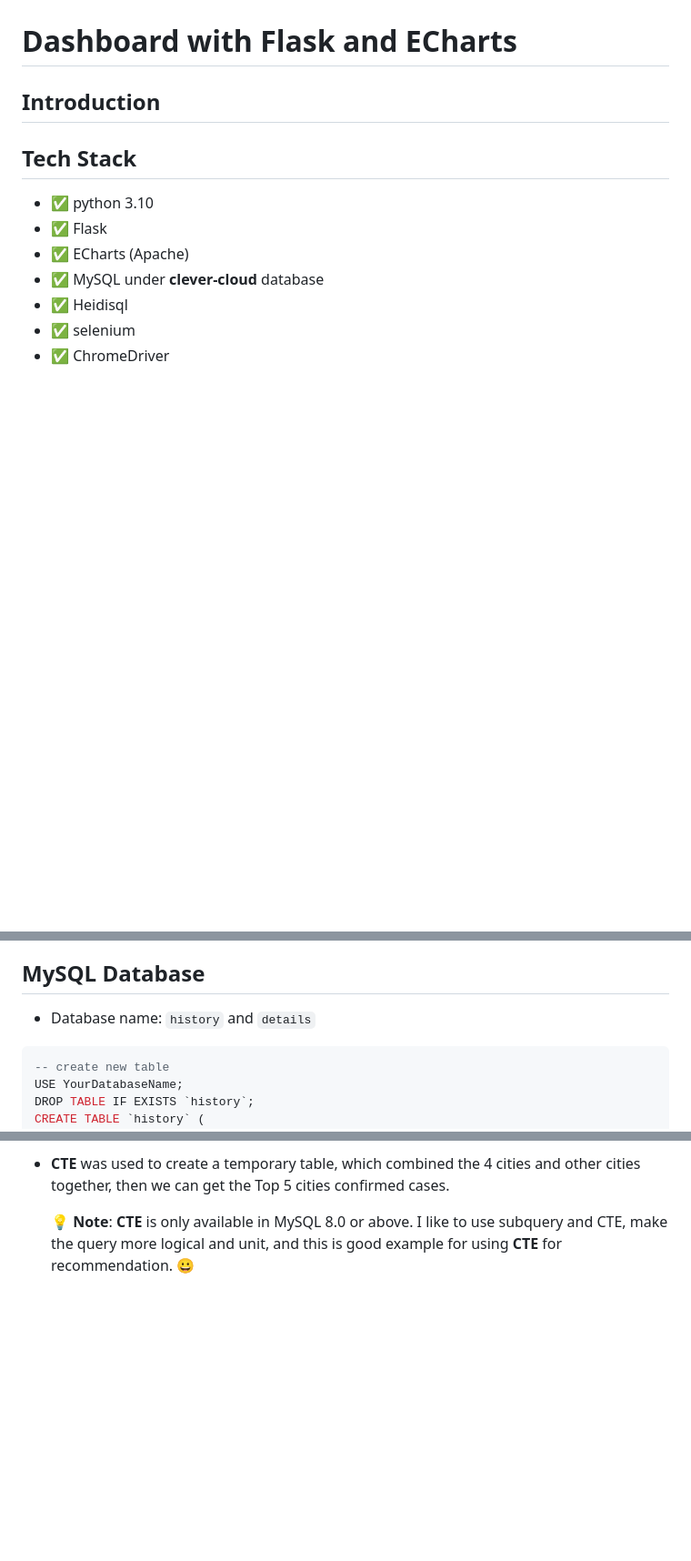
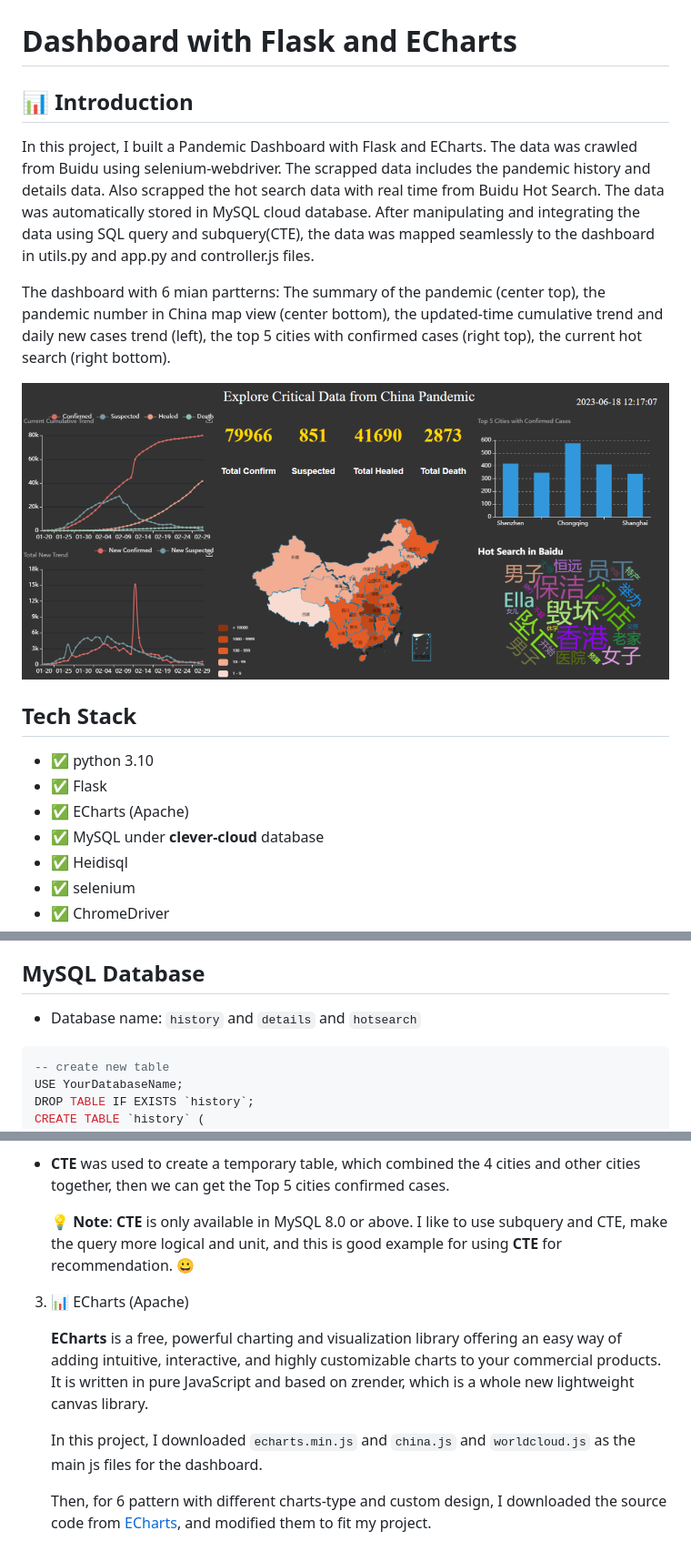
Before and after one commit to yanliu1111/dashboard-flask-echarts, a Markdown page: README.md, 3 parts joined by grey strips. Shown: that part at 91% size. GitHub-like rendering; pictures changed too: assets/demo.png (added); blank space fills up the shorter version.

Commit message:
docs: update readme

````diff
--- a/README.md
+++ b/README.md
@@ -1,6 +1,18 @@
 # Dashboard with Flask and ECharts
 
-## Introduction
+## 📊 Introduction
+
+In this project, I built a Pandemic Dashboard with Flask and ECharts. The data was crawled from Buidu using selenium-webdriver. The scrapped data includes the pandemic history and details data. Also scrapped the hot search data with real time from Buidu Hot Search. The data was automatically stored in MySQL cloud database. After manipulating and integrating the data using SQL query and subquery(CTE), the data was mapped seamlessly to the dashboard in utils.py and app.py and controller.js files.
+
+The dashboard with 6 mian partterns: The summary of the pandemic (center top), the pandemic number in China map view (center bottom), the updated-time cumulative trend and daily new cases trend (left), the top 5 cities with confirmed cases (right top), the current hot search (right bottom).
+
+<img
+style="display: block;
+margin-left: auto;
+margin-right: auto;"
+src="assets/demo.png"
+alt="roadmap">
+</img> <br>
 
 ## Tech Stack
 
@@ -19,7 +31,7 @@
 
 ## MySQL Database
 
-- Database name: `history` and `details`
+- Database name: `history` and `details` and `hotsearch`
 
 ```sql
 -- create new table
@@ -106,3 +118,11 @@ def get_r1_data():
 - **CTE** was used to create a temporary table, which combined the 4 cities and other cities together, then we can get the Top 5 cities confirmed cases.
 
   💡 **Note**: **CTE** is only available in MySQL 8.0 or above. I like to use subquery and CTE, make the query more logical and unit, and this is good example for using **CTE** for recommendation. 😀
+
+3. 📊 ECharts (Apache)
+
+   **ECharts** is a free, powerful charting and visualization library offering an easy way of adding intuitive, interactive, and highly customizable charts to your commercial products. It is written in pure JavaScript and based on zrender, which is a whole new lightweight canvas library.
+
+   In this project, I downloaded `echarts.min.js` and `china.js` and `worldcloud.js` as the main js files for the dashboard.
+
+   Then, for 6 pattern with different charts-type and custom design, I downloaded the source code from [ECharts](https://echarts.apache.org/examples/en/index.html), and modified them to fit my project.
````
